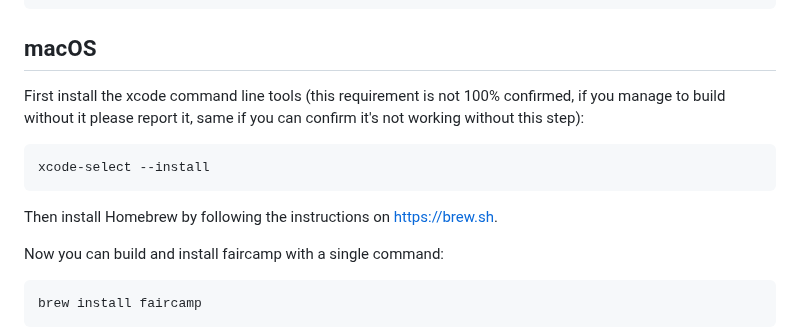
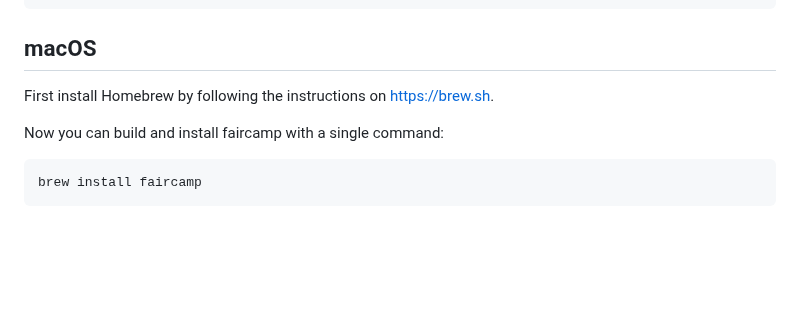
Before and after one commit to eljojo/faircamp-fork, a Markdown page: BUILD.md, the part around the change. Drawn GitHub-style; blank space fills up the shorter version.

Commit message:
Further simplify macOS build instructions

````diff
--- a/BUILD.md
+++ b/BUILD.md
@@ -121,15 +121,7 @@ cargo uninstall faircamp
 
 ## macOS
 
-First install the xcode command line tools (this requirement is not 100%
-confirmed, if you manage to build without it please report it, same if you
-can confirm it's not working without this step):
-
-```bash
-xcode-select --install
-```
-
-Then install Homebrew by following the instructions on https://brew.sh.
+First install Homebrew by following the instructions on https://brew.sh.
 
 Now you can build and install faircamp with a single command:
 
````
